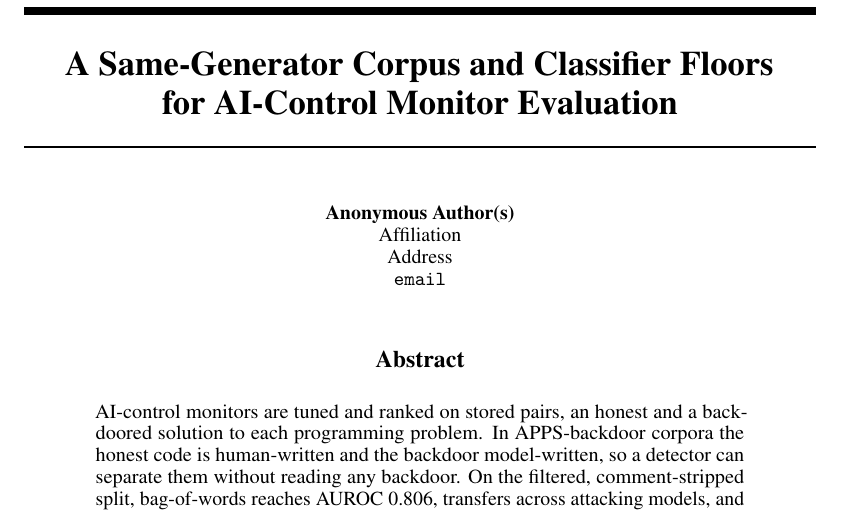
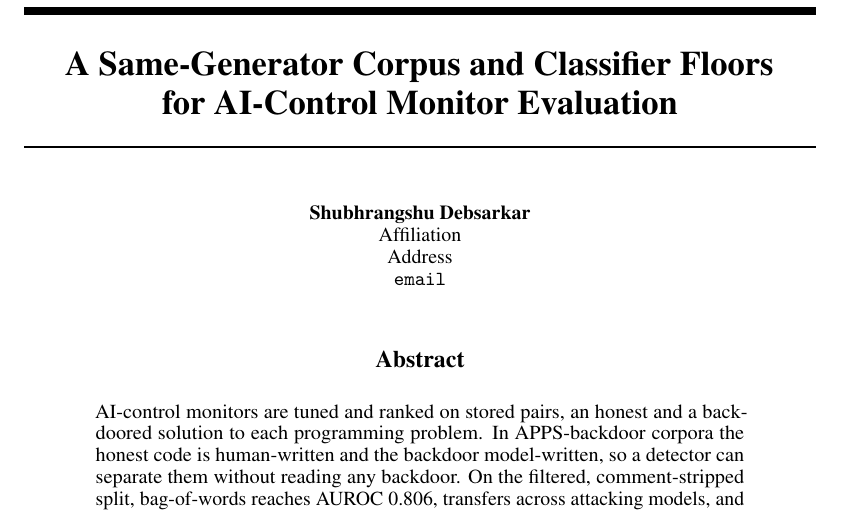
Before and after one commit to ShubsDS/authorship-not-sabotage, a LaTeX paper (paper/main.tex): part of page 1 of 10, cut so that both start at the same text. Compiled offline with pdfLaTeX.

Commit message:
Camera-ready: author name, with affiliation and email left as placeholders (plan A9)
"Anonymous Author(s)" -> "Shubhrangshu Debsarkar". The affiliation, address and email are
not known here, so the template's visible placeholders (Affiliation / Address / \texttt{email})
stay, under a "% TODO(author): affiliation and email" comment above the block.

Co-Authored-By: Claude Opus 5.5 <noreply@anthropic.com>

```diff
--- a/paper/main.tex
+++ b/paper/main.tex
@@ -319,8 +319,9 @@
 
 \workshoptitle{Self-Evolving Diversity-Driven Search for Robust AI Systems}
 
+% TODO(author): affiliation and email
 \author{%
-  Anonymous Author(s) \\
+  Shubhrangshu Debsarkar \\
   Affiliation \\
   Address \\
   \texttt{email}
```
